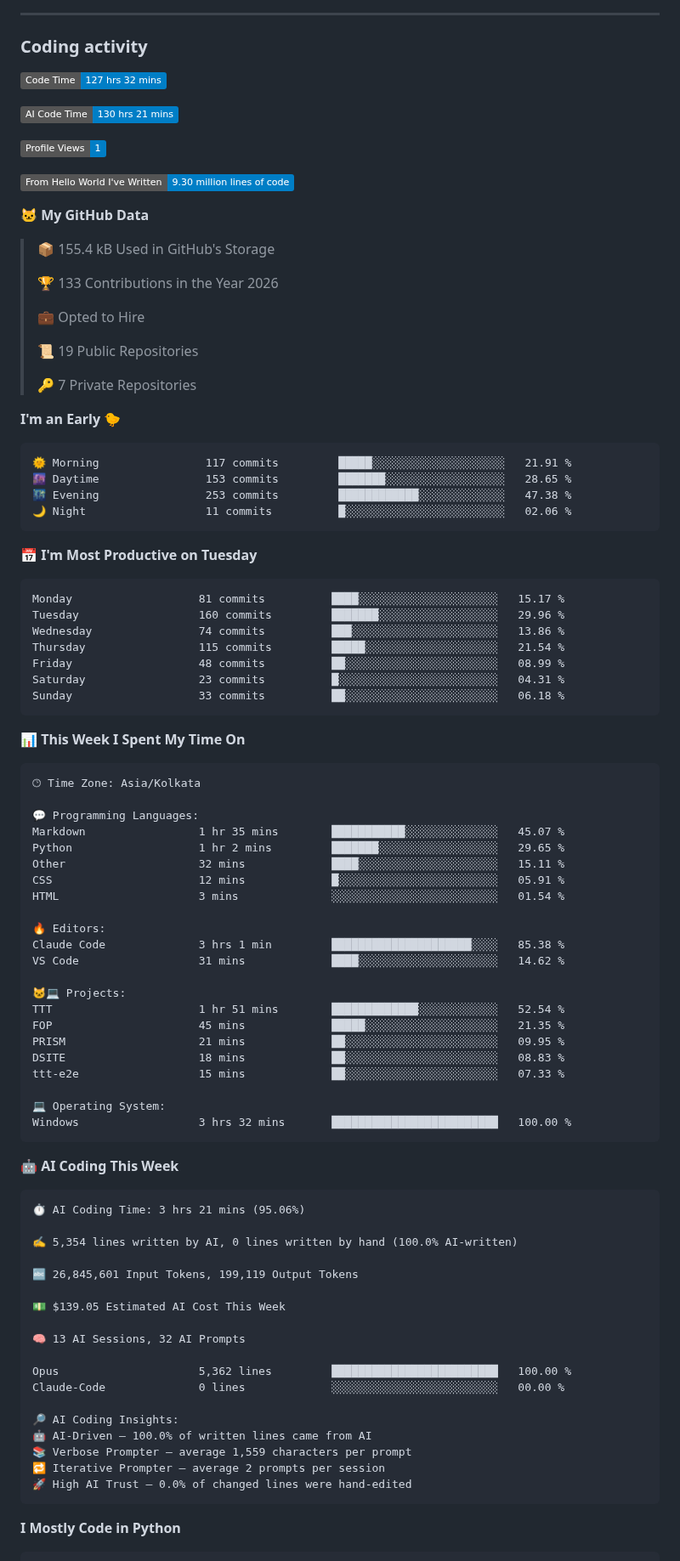
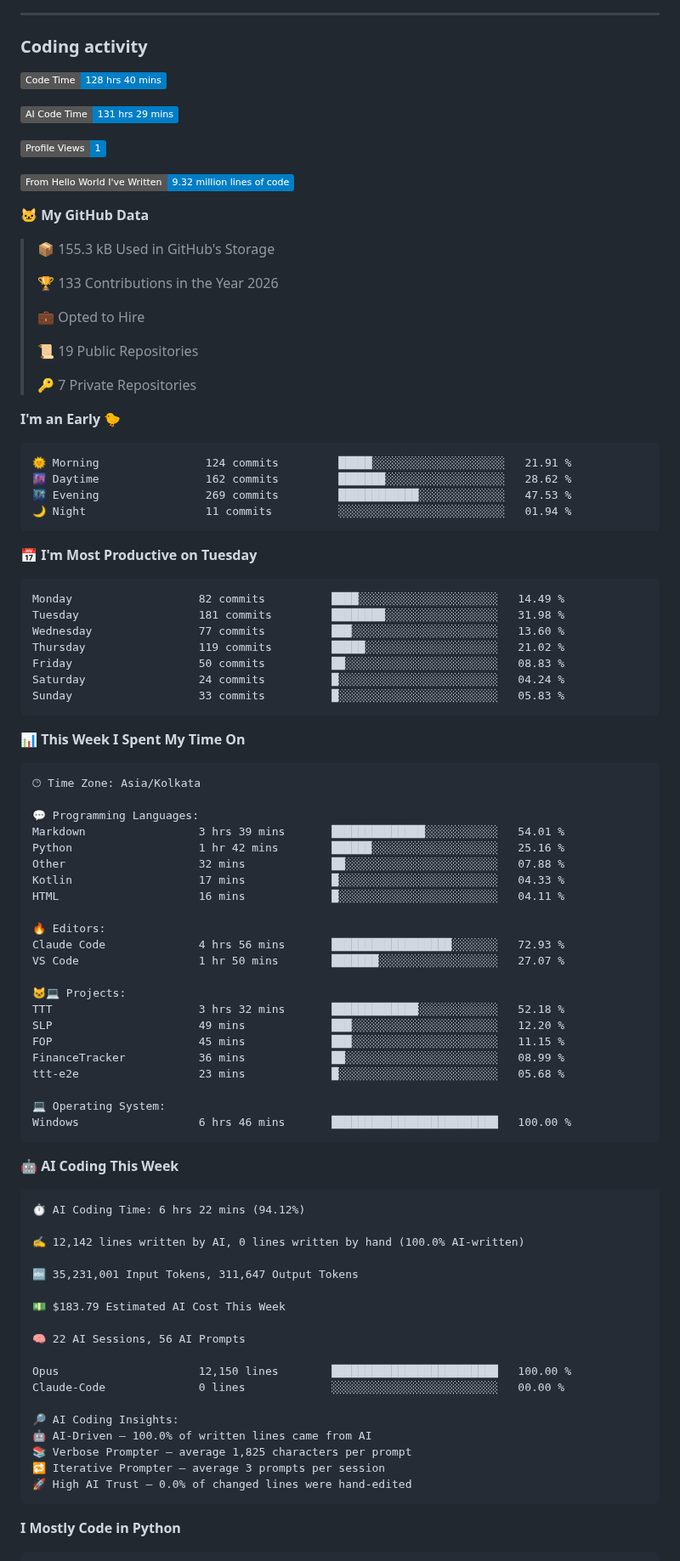
Before and after one commit to Manas-Maahir/Manas-Maahir, a Markdown page: README.md, the part around one of its changes. Shown at 85% size. Drawn GitHub-style; badges without logos.

Commit message:
Updated with Dev Metrics

````diff
--- a/README.md
+++ b/README.md
@@ -103,17 +103,17 @@ Outside of research, I build lightweight Android and backend applications, inclu
 ### Coding activity
 
 <!--START_SECTION:waka-->
-![Code Time](http://img.shields.io/badge/Code%20Time-127%20hrs%2032%20mins-blue?style=flat)
+![Code Time](http://img.shields.io/badge/Code%20Time-128%20hrs%2040%20mins-blue?style=flat)
 
-![AI Code Time](http://img.shields.io/badge/AI%20Code%20Time-130%20hrs%2021%20mins-blue?style=flat)
+![AI Code Time](http://img.shields.io/badge/AI%20Code%20Time-131%20hrs%2029%20mins-blue?style=flat)
 
 ![Profile Views](http://img.shields.io/badge/Profile%20Views-1-blue?style=flat)
 
-![Lines of code](https://img.shields.io/badge/From%20Hello%20World%20I%27ve%20Written-9.30%20million%20lines%20of%20code-blue?style=flat)
+![Lines of code](https://img.shields.io/badge/From%20Hello%20World%20I%27ve%20Written-9.32%20million%20lines%20of%20code-blue?style=flat)
 
 **🐱 My GitHub Data**
 
-> 📦 155.4 kB Used in GitHub's Storage
+> 📦 155.3 kB Used in GitHub's Storage
  >
 > 🏆 133 Contributions in the Year 2026
  >
@@ -126,21 +126,21 @@ Outside of research, I build lightweight Android and backend applications, inclu
 **I'm an Early 🐤**
 
 ```text
-🌞 Morning                117 commits         █████░░░░░░░░░░░░░░░░░░░░   21.91 %
-🌆 Daytime                153 commits         ███████░░░░░░░░░░░░░░░░░░   28.65 %
-🌃 Evening                253 commits         ████████████░░░░░░░░░░░░░   47.38 %
-🌙 Night                  11 commits          █░░░░░░░░░░░░░░░░░░░░░░░░   02.06 %
+🌞 Morning                124 commits         █████░░░░░░░░░░░░░░░░░░░░   21.91 %
+🌆 Daytime                162 commits         ███████░░░░░░░░░░░░░░░░░░   28.62 %
+🌃 Evening                269 commits         ████████████░░░░░░░░░░░░░   47.53 %
+🌙 Night                  11 commits          ░░░░░░░░░░░░░░░░░░░░░░░░░   01.94 %
 ```
 📅 **I'm Most Productive on Tuesday**
 
 ```text
-Monday                   81 commits          ████░░░░░░░░░░░░░░░░░░░░░   15.17 %
-Tuesday                  160 commits         ███████░░░░░░░░░░░░░░░░░░   29.96 %
-Wednesday                74 commits          ███░░░░░░░░░░░░░░░░░░░░░░   13.86 %
-Thursday                 115 commits         █████░░░░░░░░░░░░░░░░░░░░   21.54 %
-Friday                   48 commits          ██░░░░░░░░░░░░░░░░░░░░░░░   08.99 %
-Saturday                 23 commits          █░░░░░░░░░░░░░░░░░░░░░░░░   04.31 %
-Sunday                   33 commits          ██░░░░░░░░░░░░░░░░░░░░░░░   06.18 %
+Monday                   82 commits          ████░░░░░░░░░░░░░░░░░░░░░   14.49 %
+Tuesday                  181 commits         ████████░░░░░░░░░░░░░░░░░   31.98 %
+Wednesday                77 commits          ███░░░░░░░░░░░░░░░░░░░░░░   13.60 %
+Thursday                 119 commits         █████░░░░░░░░░░░░░░░░░░░░   21.02 %
+Friday                   50 commits          ██░░░░░░░░░░░░░░░░░░░░░░░   08.83 %
+Saturday                 24 commits          █░░░░░░░░░░░░░░░░░░░░░░░░   04.24 %
+Sunday                   33 commits          █░░░░░░░░░░░░░░░░░░░░░░░░   05.83 %
 ```
 
 
@@ -150,47 +150,47 @@ Sunday                   33 commits          ██░░░░░░░░░
 🕑︎ Time Zone: Asia/Kolkata
 
 💬 Programming Languages:
-Markdown                 1 hr 35 mins        ███████████░░░░░░░░░░░░░░   45.07 %
-Python                   1 hr 2 mins         ███████░░░░░░░░░░░░░░░░░░   29.65 %
-Other                    32 mins             ████░░░░░░░░░░░░░░░░░░░░░   15.11 %
-CSS                      12 mins             █░░░░░░░░░░░░░░░░░░░░░░░░   05.91 %
-HTML                     3 mins              ░░░░░░░░░░░░░░░░░░░░░░░░░   01.54 %
+Markdown                 3 hrs 39 mins       ██████████████░░░░░░░░░░░   54.01 %
+Python                   1 hr 42 mins        ██████░░░░░░░░░░░░░░░░░░░   25.16 %
+Other                    32 mins             ██░░░░░░░░░░░░░░░░░░░░░░░   07.88 %
+Kotlin                   17 mins             █░░░░░░░░░░░░░░░░░░░░░░░░   04.33 %
+HTML                     16 mins             █░░░░░░░░░░░░░░░░░░░░░░░░   04.11 %
 
 🔥 Editors:
-Claude Code              3 hrs 1 min         █████████████████████░░░░   85.38 %
-VS Code                  31 mins             ████░░░░░░░░░░░░░░░░░░░░░   14.62 %
+Claude Code              4 hrs 56 mins       ██████████████████░░░░░░░   72.93 %
+VS Code                  1 hr 50 mins        ███████░░░░░░░░░░░░░░░░░░   27.07 %
 
 🐱‍💻 Projects:
-TTT                      1 hr 51 mins        █████████████░░░░░░░░░░░░   52.54 %
-FOP                      45 mins             █████░░░░░░░░░░░░░░░░░░░░   21.35 %
-PRISM                    21 mins             ██░░░░░░░░░░░░░░░░░░░░░░░   09.95 %
-DSITE                    18 mins             ██░░░░░░░░░░░░░░░░░░░░░░░   08.83 %
-ttt-e2e                  15 mins             ██░░░░░░░░░░░░░░░░░░░░░░░   07.33 %
+TTT                      3 hrs 32 mins       █████████████░░░░░░░░░░░░   52.18 %
+SLP                      49 mins             ███░░░░░░░░░░░░░░░░░░░░░░   12.20 %
+FOP                      45 mins             ███░░░░░░░░░░░░░░░░░░░░░░   11.15 %
+FinanceTracker           36 mins             ██░░░░░░░░░░░░░░░░░░░░░░░   08.99 %
+ttt-e2e                  23 mins             █░░░░░░░░░░░░░░░░░░░░░░░░   05.68 %
 
 💻 Operating System:
-Windows                  3 hrs 32 mins       █████████████████████████   100.00 %
+Windows                  6 hrs 46 mins       █████████████████████████   100.00 %
 ```
 
 🤖 **AI Coding This Week**
 
 ```text
-⏱ AI Coding Time: 3 hrs 21 mins (95.06%)
+⏱ AI Coding Time: 6 hrs 22 mins (94.12%)
 
-✍️ 5,354 lines written by AI, 0 lines written by hand (100.0% AI-written)
+✍️ 12,142 lines written by AI, 0 lines written by hand (100.0% AI-written)
 
-🔤 26,845,601 Input Tokens, 199,119 Output Tokens
+🔤 35,231,001 Input Tokens, 311,647 Output Tokens
 
-💵 $139.05 Estimated AI Cost This Week
+💵 $183.79 Estimated AI Cost This Week
 
-🧠 13 AI Sessions, 32 AI Prompts
+🧠 22 AI Sessions, 56 AI Prompts
 
-Opus                     5,362 lines         █████████████████████████   100.00 %
+Opus                     12,150 lines        █████████████████████████   100.00 %
 Claude-Code              0 lines             ░░░░░░░░░░░░░░░░░░░░░░░░░   00.00 %
 
 🔎 AI Coding Insights:
 🤖 AI-Driven — 100.0% of written lines came from AI
-📚 Verbose Prompter — average 1,559 characters per prompt
-🔁 Iterative Prompter — average 2 prompts per session
+📚 Verbose Prompter — average 1,825 characters per prompt
+🔁 Iterative Prompter — average 3 prompts per session
 🚀 High AI Trust — 0.0% of changed lines were hand-edited
 ```
 
````
Also changed, not shown: other parts of README.md (+1 -1 lines), assets/bar_graph.png.
